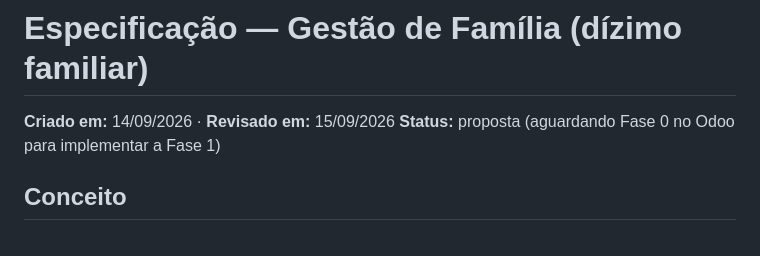
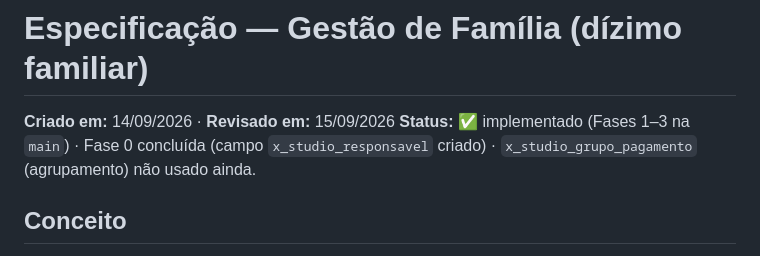
Before and after one commit to ewertonlvale/meu-dizimo-aparecida, a Markdown page: Documentação/FUNCIONALIDADE-FAMILIA.md, the part around the change. Rendered like a GitHub page.

Commit message:
Spec familia: status implementado (Fases 1-3)
Co-Authored-By: Claude Opus 4.8 <noreply@anthropic.com>

```diff
--- a/Documentação/FUNCIONALIDADE-FAMILIA.md
+++ b/Documentação/FUNCIONALIDADE-FAMILIA.md
@@ -1,7 +1,7 @@
 # Especificação — Gestão de Família (dízimo familiar)
 
 **Criado em:** 14/09/2026 · **Revisado em:** 15/09/2026
-**Status:** proposta (aguardando Fase 0 no Odoo para implementar a Fase 1)
+**Status:** ✅ implementado (Fases 1–3 na `main`) · Fase 0 concluída (campo `x_studio_responsavel` criado) · `x_studio_grupo_pagamento` (agrupamento) não usado ainda.
 
 ## Conceito
 
```
